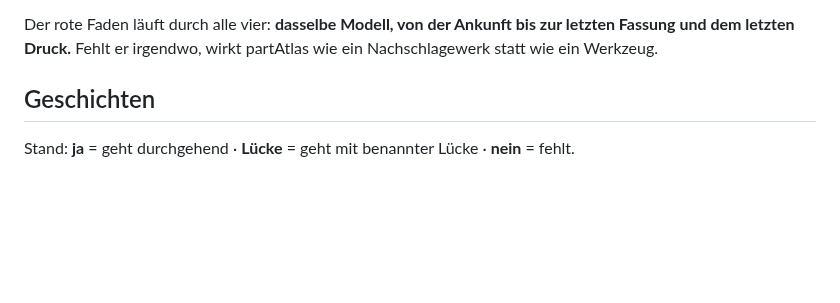
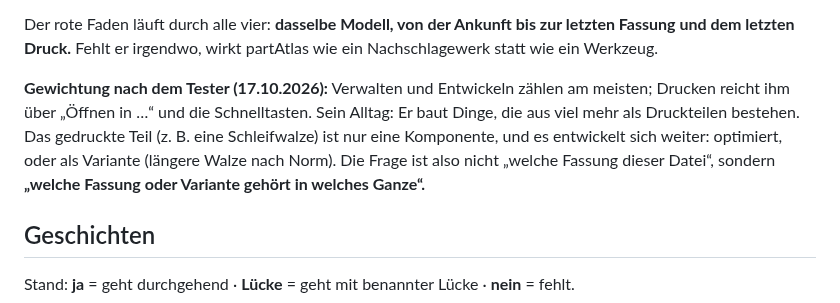
Before and after one commit to bireggbaum-beep/partAtlas, a Markdown page: STORIES.md, the part around the change. Rendered like a GitHub page; blank space fills up the shorter version.

Commit message:
STORIES: Gewichtung nach dem Tester (Verwalten und Entwickeln)
Co-Authored-By: Claude Sonnet 5.5 <noreply@anthropic.com>
Claude-Session: https://claude.ai/code/session_01QtSDAZUfB2Sx37bC6sy5Tc

```diff
--- a/STORIES.md
+++ b/STORIES.md
@@ -25,6 +25,14 @@ Ein Anwender ist meist mehrere davon, in dieser Reihenfolge der Tiefe:
 Der rote Faden läuft durch alle vier: **dasselbe Modell, von der Ankunft bis
 zur letzten Fassung und dem letzten Druck.** Fehlt er irgendwo, wirkt
 partAtlas wie ein Nachschlagewerk statt wie ein Werkzeug.
+
+**Gewichtung nach dem Tester (17.10.2026):** Verwalten und Entwickeln zählen
+am meisten; Drucken reicht ihm über „Öffnen in …“ und die Schnelltasten. Sein
+Alltag: Er baut Dinge, die aus viel mehr als Druckteilen bestehen. Das
+gedruckte Teil (z. B. eine Schleifwalze) ist nur eine Komponente, und es
+entwickelt sich weiter: optimiert, oder als Variante (längere Walze nach Norm).
+Die Frage ist also nicht „welche Fassung dieser Datei“, sondern
+**„welche Fassung oder Variante gehört in welches Ganze“.**
 
 ## Geschichten
 
```
